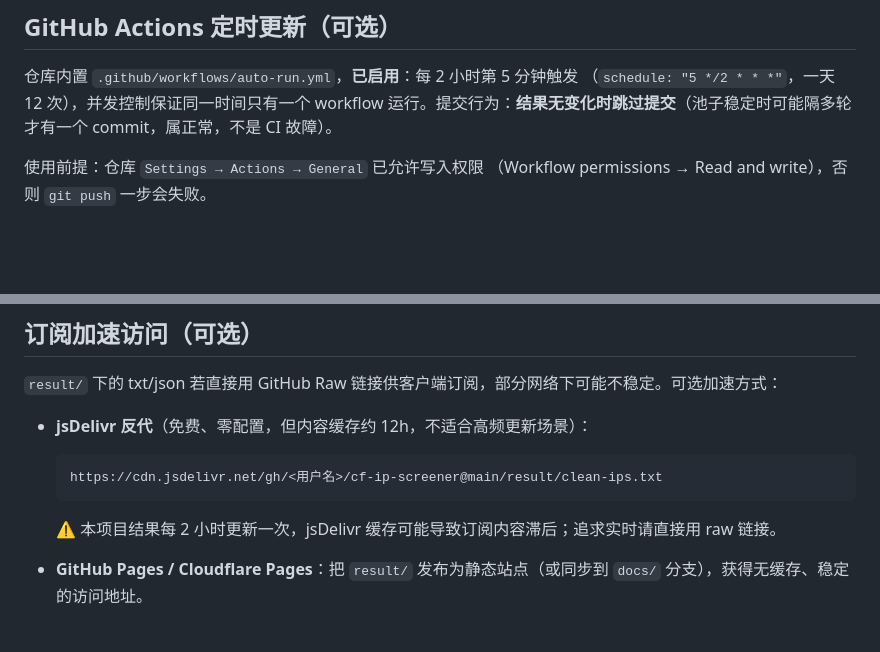
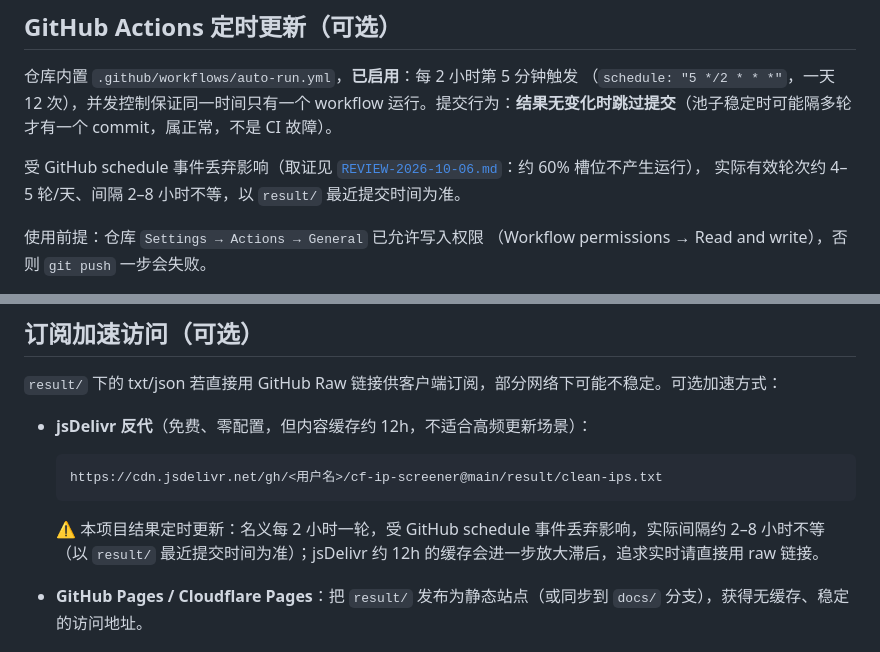
Before and after one commit to 200111226011qw-debug/cf-ip-screener, a Markdown page: README.md, 2 parts joined by grey strips. GitHub-like rendering; blank space fills up the shorter version.

Commit message:
docs: 收口 schedule 降级决策与候选多样性采样
README/REVIEW/ops-checklist 统一“名义 2h、实际 4–5 轮/天、间隔 2–8h”口径；记录 2026-10-24 不启用 CF Worker cron 的决策与恢复路径；§13.1 增加 /16 Top1 跨轮采样协议。

````diff
--- a/README.md
+++ b/README.md
@@ -361,6 +361,10 @@ CF 限流窗口不同（时段配额不同）、候选混合（直连边缘 vs
 workflow 运行。提交行为：**结果无变化时跳过提交**（池子稳定时可能隔多轮
 才有一个 commit，属正常，不是 CI 故障）。
 
+受 GitHub schedule 事件丢弃影响（取证见
+[`REVIEW-2026-10-06.md`](REVIEW-2026-10-06.md)：约 60% 槽位不产生运行），
+实际有效轮次约 4–5 轮/天、间隔 2–8 小时不等，以 `result/` 最近提交时间为准。
+
 使用前提：仓库 `Settings → Actions → General` 已允许写入权限
 （Workflow permissions → Read and write），否则 `git push` 一步会失败。
 
@@ -450,7 +454,7 @@ cf-ray 验证为 CF 边缘（公告段或外延段）。
   https://cdn.jsdelivr.net/gh/<用户名>/cf-ip-screener@main/result/clean-ips.txt
   ```
 
-  ⚠️ 本项目结果每 2 小时更新一次，jsDelivr 缓存可能导致订阅内容滞后；追求实时请直接用 raw 链接。
+  ⚠️ 本项目结果定时更新：名义每 2 小时一轮，受 GitHub schedule 事件丢弃影响，实际间隔约 2–8 小时不等（以 `result/` 最近提交时间为准）；jsDelivr 约 12h 的缓存会进一步放大滞后，追求实时请直接用 raw 链接。
 
 * **GitHub Pages / Cloudflare Pages**：把 `result/` 发布为静态站点（或同步到 `docs/` 分支），获得无缓存、稳定的访问地址。
 
````
Also changed, not shown: REVIEW-2026-10-06.md (+5 -1 lines), docs/ops-checklist.md (+52 -0 lines).
